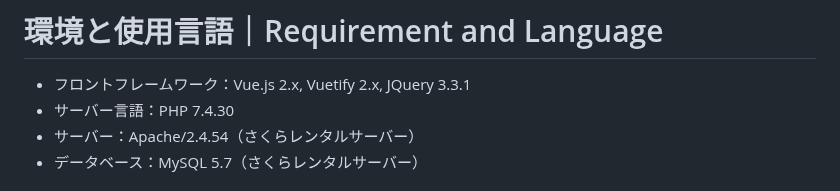
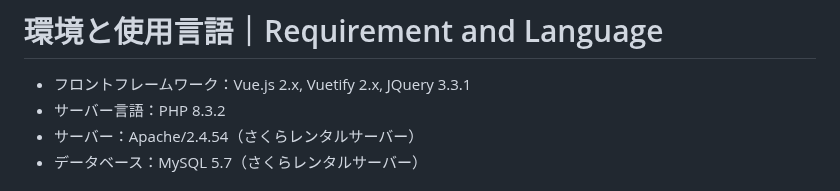
Before and after one commit to Kampanman/Linker, a Markdown page: README.md, the part around the change. Drawn GitHub-style.

```diff
--- a/README.md
+++ b/README.md
@@ -67,7 +67,7 @@ https://secure.sakura.ad.jp/rs/cp/
 
 # 環境と使用言語｜Requirement and Language
 - フロントフレームワーク：Vue.js 2.x, Vuetify 2.x, JQuery 3.3.1
-- サーバー言語：PHP 7.4.30
+- サーバー言語：PHP 8.3.2
 - サーバー：Apache/2.4.54（さくらレンタルサーバー）
 - データベース：MySQL 5.7（さくらレンタルサーバー）
 
```
